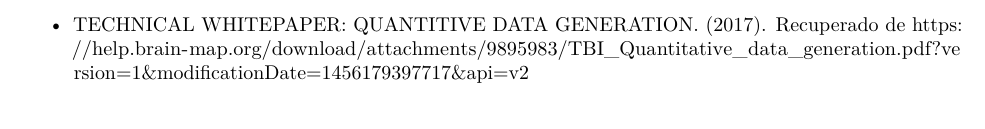
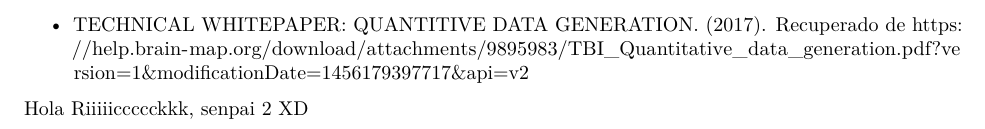
Before and after one commit to kcir69/DisExp_LoraM, an R Markdown document (Isoprostanos-en-TBI(sha).Rmd): part of page 6 of 6, cut so that both start at the same text. Rendered offline with R 4.5, knitr and Pandoc, then LaTeX, with nearby package versions; some code elsewhere in the file could not run offline.

Commit message:
Hola mundo

```diff
--- a/Isoprostanos-en-TBI(sha).Rmd
+++ b/Isoprostanos-en-TBI(sha).Rmd
@@ -336,3 +336,9 @@ La evidencia de la relación entre TBI y el daño que sufre la masa encefálica
 - TECHNICAL WHITEPAPER: ACT COHORT. (2017). Recuperado: https://help.brain-map.org/download/attachments/9895983/ACT_Cohort.pdf?version=2&modificationDate=1492728684163&api=v2
 - TECHNICAL WHITEPAPER: TISSUE COLLECTION. (2017). Recuperado de: https://help.brain-map.org/download/attachments/9895983/TBI_Tissue_Collection.pdf?version=1&modificationDate=1456363435277&api=v2
 - TECHNICAL WHITEPAPER: QUANTITIVE DATA GENERATION. (2017). Recuperado de https://help.brain-map.org/download/attachments/9895983/TBI_Quantitative_data_generation.pdf?version=1&modificationDate=1456179397717&api=v2
+
+
+
+
+
+Hola Riiiiiccccckkk, senpai 2 XD
```
